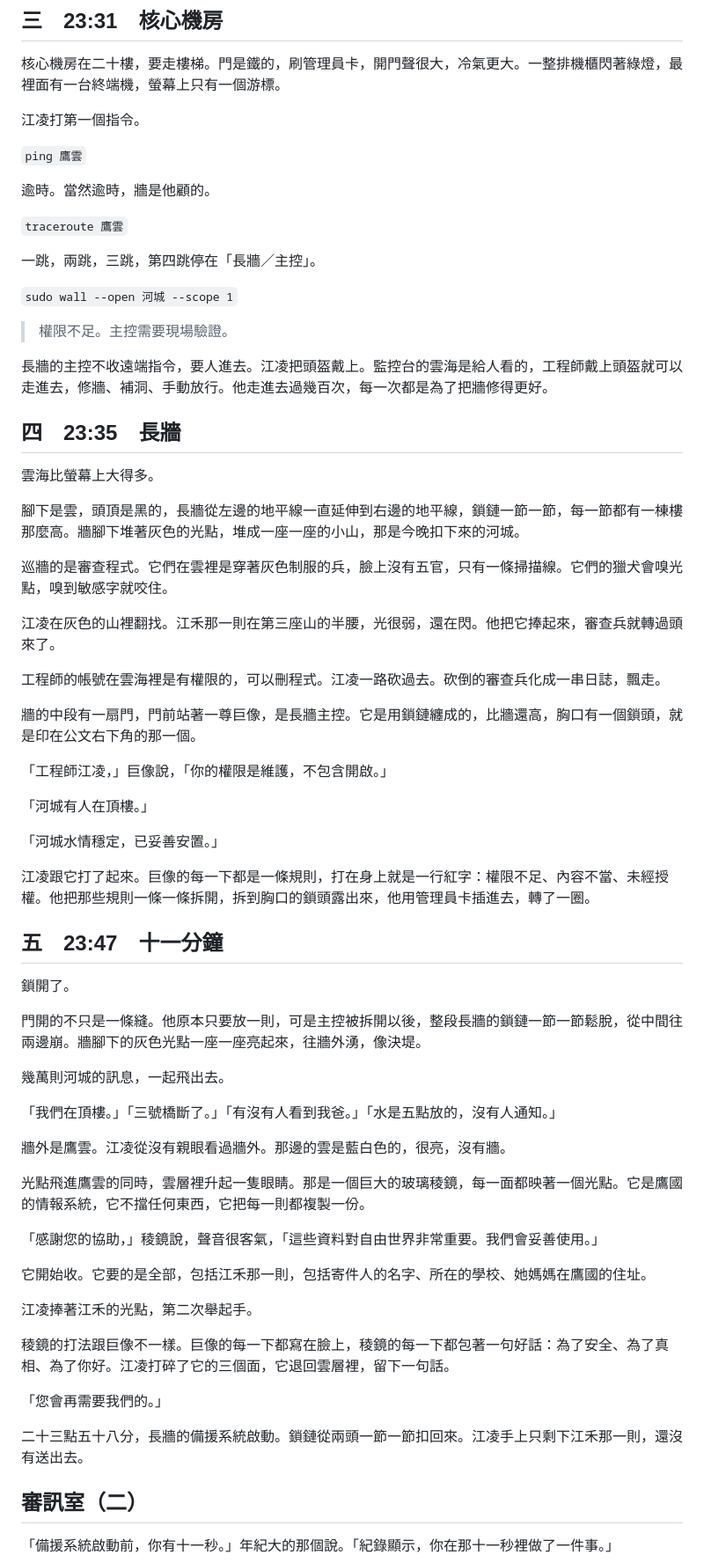
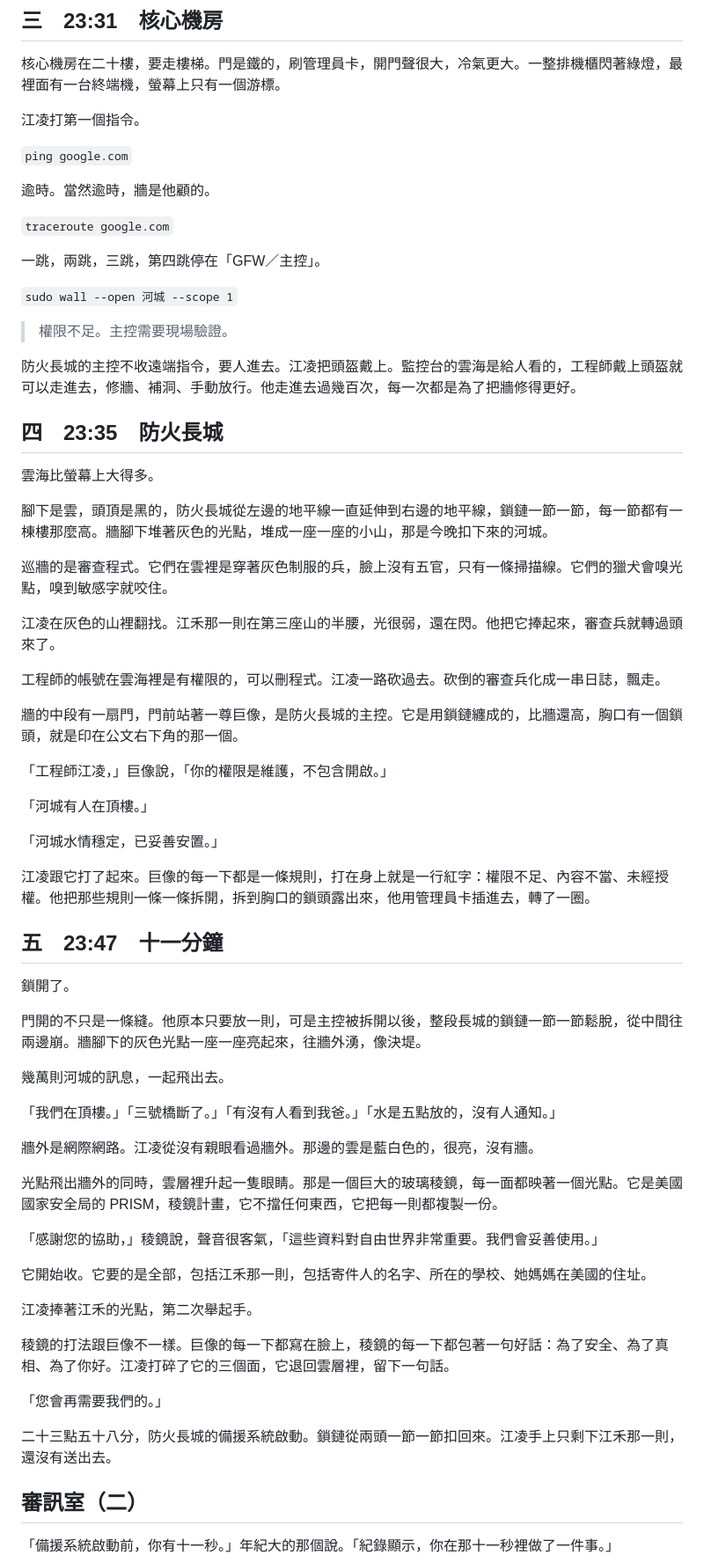
Before and after one commit to yazelin/larch-eleven-minutes, a Markdown page: canon/原文.md, the part around one of its changes. Shown at 88% size. Rendered like a GitHub page.

Commit message:
原文改用真名：中國、美國、防火長城、PRISM；河城與人物維持虛構
Co-Authored-By: Claude Opus 5.5 <noreply@anthropic.com>

```diff
--- a/canon/原文.md
+++ b/canon/原文.md
@@ -78,25 +78,25 @@
 
 江凌打第一個指令。
 
-`ping 鷹雲`
+`ping google.com`
 
 逾時。當然逾時，牆是他顧的。
 
-`traceroute 鷹雲`
+`traceroute google.com`
 
-一跳，兩跳，三跳，第四跳停在「長牆／主控」。
+一跳，兩跳，三跳，第四跳停在「GFW／主控」。
 
 `sudo wall --open 河城 --scope 1`
 
 > 權限不足。主控需要現場驗證。
 
-長牆的主控不收遠端指令，要人進去。江凌把頭盔戴上。監控台的雲海是給人看的，工程師戴上頭盔就可以走進去，修牆、補洞、手動放行。他走進去過幾百次，每一次都是為了把牆修得更好。
+防火長城的主控不收遠端指令，要人進去。江凌把頭盔戴上。監控台的雲海是給人看的，工程師戴上頭盔就可以走進去，修牆、補洞、手動放行。他走進去過幾百次，每一次都是為了把牆修得更好。
 
-## 四　23:35　長牆
+## 四　23:35　防火長城
 
 雲海比螢幕上大得多。
 
-腳下是雲，頭頂是黑的，長牆從左邊的地平線一直延伸到右邊的地平線，鎖鏈一節一節，每一節都有一棟樓那麼高。牆腳下堆著灰色的光點，堆成一座一座的小山，那是今晚扣下來的河城。
+腳下是雲，頭頂是黑的，防火長城從左邊的地平線一直延伸到右邊的地平線，鎖鏈一節一節，每一節都有一棟樓那麼高。牆腳下堆著灰色的光點，堆成一座一座的小山，那是今晚扣下來的河城。
 
 巡牆的是審查程式。它們在雲裡是穿著灰色制服的兵，臉上沒有五官，只有一條掃描線。它們的獵犬會嗅光點，嗅到敏感字就咬住。
 
@@ -104,7 +104,7 @@
 
 工程師的帳號在雲海裡是有權限的，可以刪程式。江凌一路砍過去。砍倒的審查兵化成一串日誌，飄走。
 
-牆的中段有一扇門，門前站著一尊巨像，是長牆主控。它是用鎖鏈纏成的，比牆還高，胸口有一個鎖頭，就是印在公文右下角的那一個。
+牆的中段有一扇門，門前站著一尊巨像，是防火長城的主控。它是用鎖鏈纏成的，比牆還高，胸口有一個鎖頭，就是印在公文右下角的那一個。
 
 「工程師江凌，」巨像說，「你的權限是維護，不包含開啟。」
 
@@ -118,19 +118,19 @@
 
 鎖開了。
 
-門開的不只是一條縫。他原本只要放一則，可是主控被拆開以後，整段長牆的鎖鏈一節一節鬆脫，從中間往兩邊崩。牆腳下的灰色光點一座一座亮起來，往牆外湧，像決堤。
+門開的不只是一條縫。他原本只要放一則，可是主控被拆開以後，整段長城的鎖鏈一節一節鬆脫，從中間往兩邊崩。牆腳下的灰色光點一座一座亮起來，往牆外湧，像決堤。
 
 幾萬則河城的訊息，一起飛出去。
 
 「我們在頂樓。」「三號橋斷了。」「有沒有人看到我爸。」「水是五點放的，沒有人通知。」
 
-牆外是鷹雲。江凌從沒有親眼看過牆外。那邊的雲是藍白色的，很亮，沒有牆。
+牆外是網際網路。江凌從沒有親眼看過牆外。那邊的雲是藍白色的，很亮，沒有牆。
 
-光點飛進鷹雲的同時，雲層裡升起一隻眼睛。那是一個巨大的玻璃稜鏡，每一面都映著一個光點。它是鷹國的情報系統，它不擋任何東西，它把每一則都複製一份。
+光點飛出牆外的同時，雲層裡升起一隻眼睛。那是一個巨大的玻璃稜鏡，每一面都映著一個光點。它是美國國家安全局的 PRISM，稜鏡計畫，它不擋任何東西，它把每一則都複製一份。
 
 「感謝您的協助，」稜鏡說，聲音很客氣，「這些資料對自由世界非常重要。我們會妥善使用。」
 
-它開始收。它要的是全部，包括江禾那一則，包括寄件人的名字、所在的學校、她媽媽在鷹國的住址。
+它開始收。它要的是全部，包括江禾那一則，包括寄件人的名字、所在的學校、她媽媽在美國的住址。
 
 江凌捧著江禾的光點，第二次舉起手。
 
@@ -138,7 +138,7 @@
 
 「您會再需要我們的。」
 
-二十三點五十八分，長牆的備援系統啟動。鎖鏈從兩頭一節一節扣回來。江凌手上只剩下江禾那一則，還沒有送出去。
+二十三點五十八分，防火長城的備援系統啟動。鎖鏈從兩頭一節一節扣回來。江凌手上只剩下江禾那一則，還沒有送出去。
 
 ## 審訊室（二）
 
```
Also changed, not shown: other parts of canon/原文.md (+13 -13 lines).
